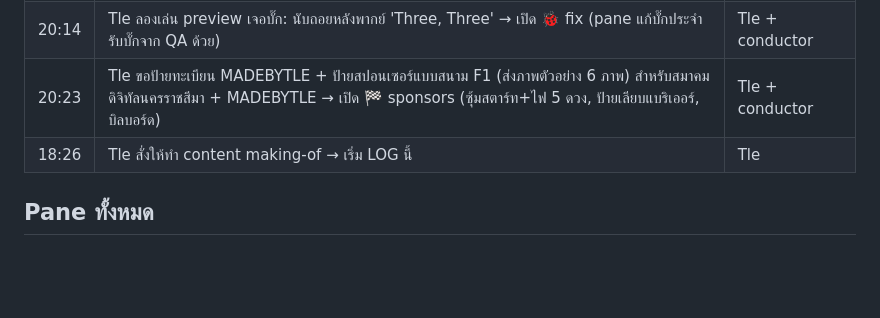
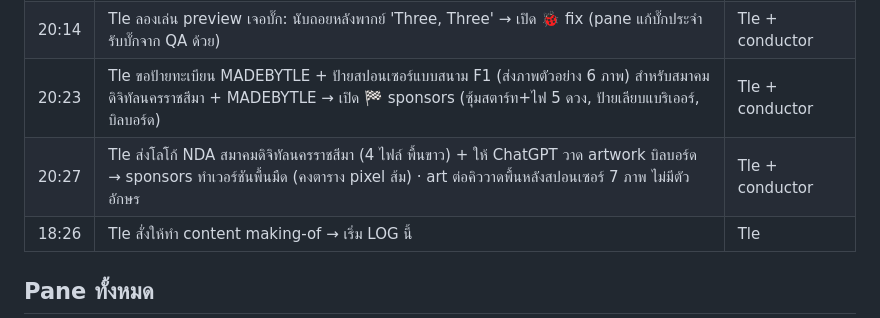
Before and after one commit to tlejay/145-korat-cyberpunk, a Markdown page: docs/making-of/LOG.md, the part around the change. Drawn GitHub-style; blank space fills up the shorter version.

Commit message:
Sponsors: NDA logo handling; art: sponsor billboard backgrounds via ChatGPT

```diff
--- a/docs/making-of/LOG.md
+++ b/docs/making-of/LOG.md
@@ -67,6 +67,7 @@
 | 20:12 | Tle ชี้: ในข่าวตอนกระโดดมีควันขาว → conductor เพิ่มงานให้ 💨 fx: ดูภาพข่าว + คำนวณไอขาวจากฟิสิกส์จริง (แก๊สขยายตัวเย็นลง → ไอน้ำควบแน่น, ṁ = F/vₑ, ground effect แผ่รอบรถ) ห้ามมีไฟ | Tle + conductor |
 | 20:14 | Tle ลองเล่น preview เจอบั๊ก: นับถอยหลังพากย์ 'Three, Three' → เปิด 🐞 fix (pane แก้บั๊กประจำ รับบั๊กจาก QA ด้วย) | Tle + conductor |
 | 20:23 | Tle ขอป้ายทะเบียน MADEBYTLE + ป้ายสปอนเซอร์แบบสนาม F1 (ส่งภาพตัวอย่าง 6 ภาพ) สำหรับสมาคมดิจิทัลนครราชสีมา + MADEBYTLE → เปิด 🏁 sponsors (ซุ้มสตาร์ท+ไฟ 5 ดวง, ป้ายเลียบแบริเออร์, บิลบอร์ด) | Tle + conductor |
+| 20:27 | Tle ส่งโลโก้ NDA สมาคมดิจิทัลนครราชสีมา (4 ไฟล์ พื้นขาว) + ให้ ChatGPT วาด artwork บิลบอร์ด → sponsors ทำเวอร์ชันพื้นมืด (คงตาราง pixel ส้ม) · art ต่อคิววาดพื้นหลังสปอนเซอร์ 7 ภาพ ไม่มีตัวอักษร | Tle + conductor |
 | 18:26 | Tle สั่งให้ทำ content making-of → เริ่ม LOG นี้ | Tle |
 
 ## Pane ทั้งหมด
```
Also changed, not shown: 2 other files.
